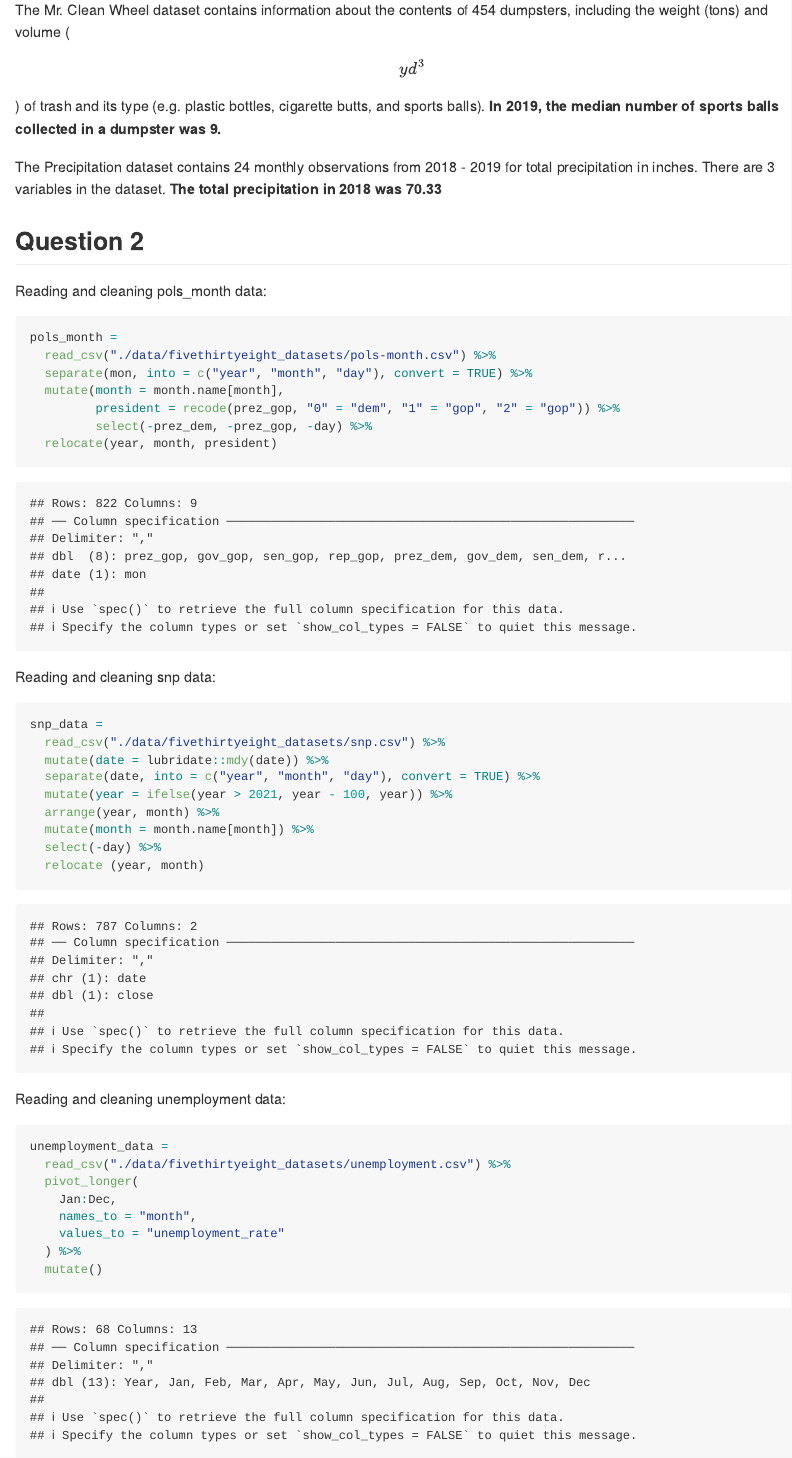
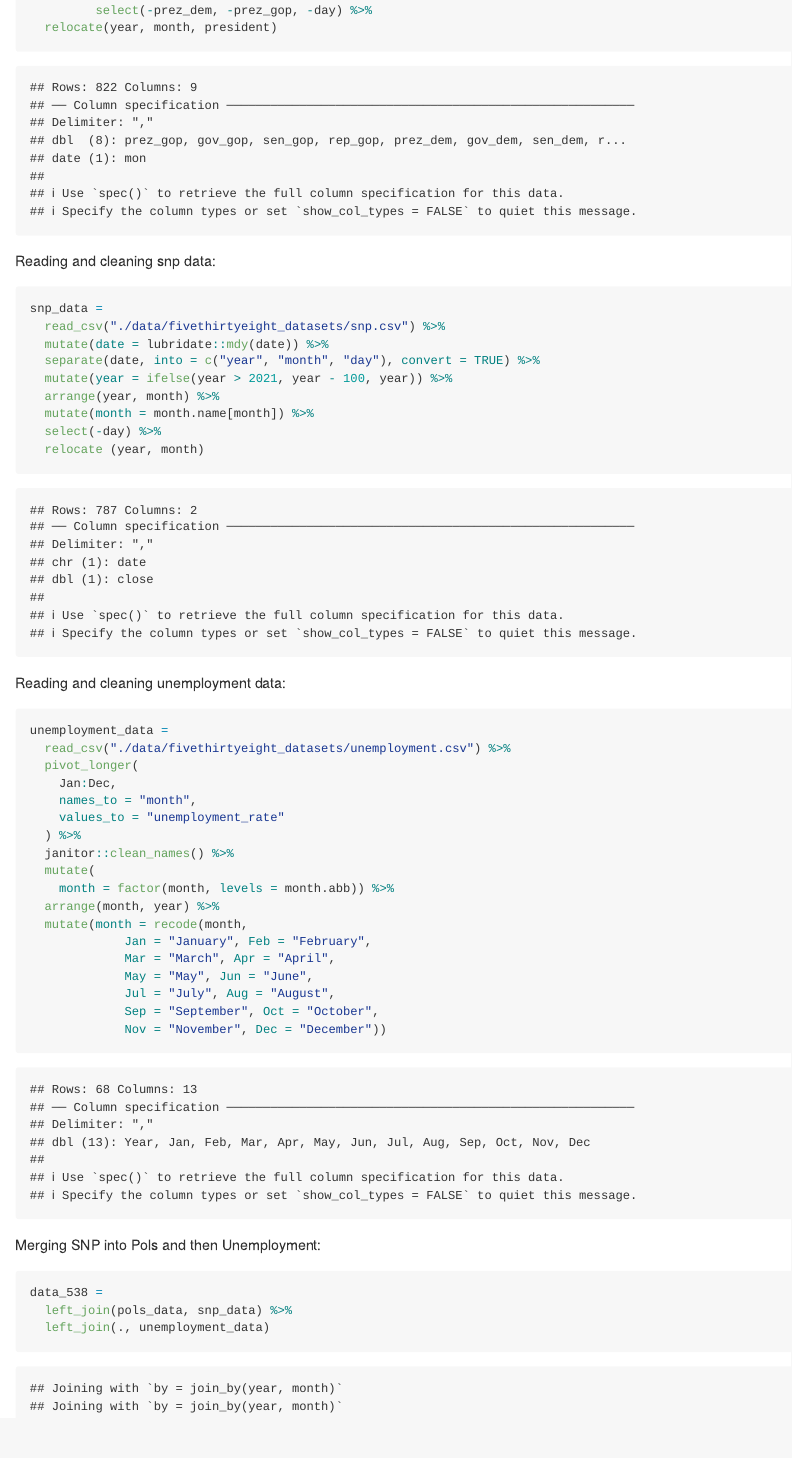
Before and after one commit to ajrcatalano/p8105_hw2_ac4265, an R Markdown document (p8105_hw2.Rmd): the page in a window 1100 px wide, from 1420 px down before the commit and from 1890 px down after it. Rendered offline with R 4.5, knitr and Pandoc, with nearby package versions; column names are cleaned by a stand-in for the janitor package.

Commit message:
left joined snp, pols, and then unemployment data

````diff
--- a/p8105_hw2.Rmd
+++ b/p8105_hw2.Rmd
@@ -63,7 +63,7 @@ The Precipitation dataset contains `r nrow(precipitation_data)` monthly observat
 Reading and cleaning pols_month data:
 
 ```{r}
-pols_month =
+pols_data =
   read_csv("./data/fivethirtyeight_datasets/pols-month.csv") %>%
   separate(mon, into = c("year", "month", "day"), convert = TRUE) %>%
   mutate(month = month.name[month],
@@ -96,5 +96,23 @@ unemployment_data =
     names_to = "month",
     values_to = "unemployment_rate"
   ) %>%
-  mutate()
+  janitor::clean_names() %>%
+  mutate(
+    month = factor(month, levels = month.abb)) %>%
+  arrange(month, year) %>%
+  mutate(month = recode(month,
+             Jan = "January", Feb = "February",
+             Mar = "March", Apr = "April",
+             May = "May", Jun = "June",
+             Jul = "July", Aug = "August",
+             Sep = "September", Oct = "October",
+             Nov = "November", Dec = "December"))
 ```
+
+Merging SNP into Pols and then Unemployment:
+
+```{r}
+data_538 =
+  left_join(pols_data, snp_data) %>%
+  left_join(., unemployment_data)
+```
````
Also changed, not shown: p8105_hw2.md.
